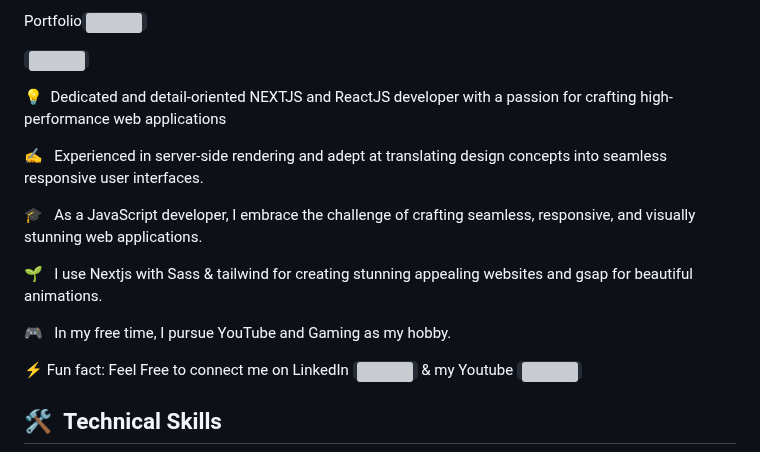
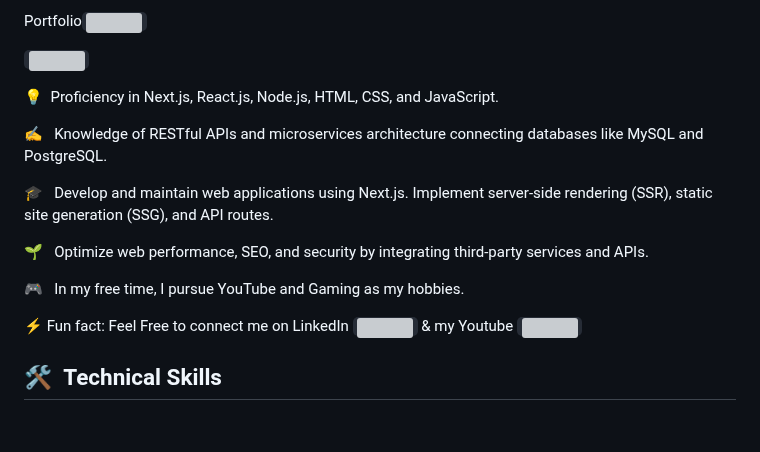
Before and after one commit to vivekcsein/vivekcsein, a Markdown page: README.md, the part around the change. GitHub-like rendering; blank space fills up the shorter version; grey boxes are pictures that could not be loaded.

```diff
--- a/README.md
+++ b/README.md
@@ -7,23 +7,23 @@
 <code><a target="_blank" href="https://vivekcse.in"><img  src="https://raw.githubusercontent.com/vivekcsein/githost/main/images/vivekcse/vivekcsebannerv102.png"></a></code>
 
 <p>
-💡&nbsp; Dedicated and detail-oriented NEXTJS and ReactJS developer with a passion for crafting high-performance web applications
+💡&nbsp; Proficiency in Next.js, React.js, Node.js, HTML, CSS, and JavaScript.
 </p>
 
 <p>
-✍️ &nbsp; Experienced in server-side rendering and adept at translating design concepts into seamless responsive user interfaces.
+✍️ &nbsp; Knowledge of RESTful APIs and microservices architecture connecting databases like MySQL and PostgreSQL.
 </p>
 
 <p>
-🎓 &nbsp; As a JavaScript developer, I embrace the challenge of crafting seamless, responsive, and visually stunning web applications.
+🎓 &nbsp; Develop and maintain web applications using Next.js. Implement server-side rendering (SSR), static site generation (SSG), and API routes.
 </p>
 
 <p>
-🌱 &nbsp; I use Nextjs with Sass & tailwind for creating stunning appealing websites and gsap for beautiful animations.
+🌱 &nbsp; Optimize web performance, SEO, and security by integrating third-party services and APIs.
 </p>
 
 <p>
-🎮 &nbsp; In my free time, I pursue YouTube and Gaming as my hobby.
+🎮 &nbsp; In my free time, I pursue YouTube and Gaming as my hobbies.
 </p>
 
 <p>
```
